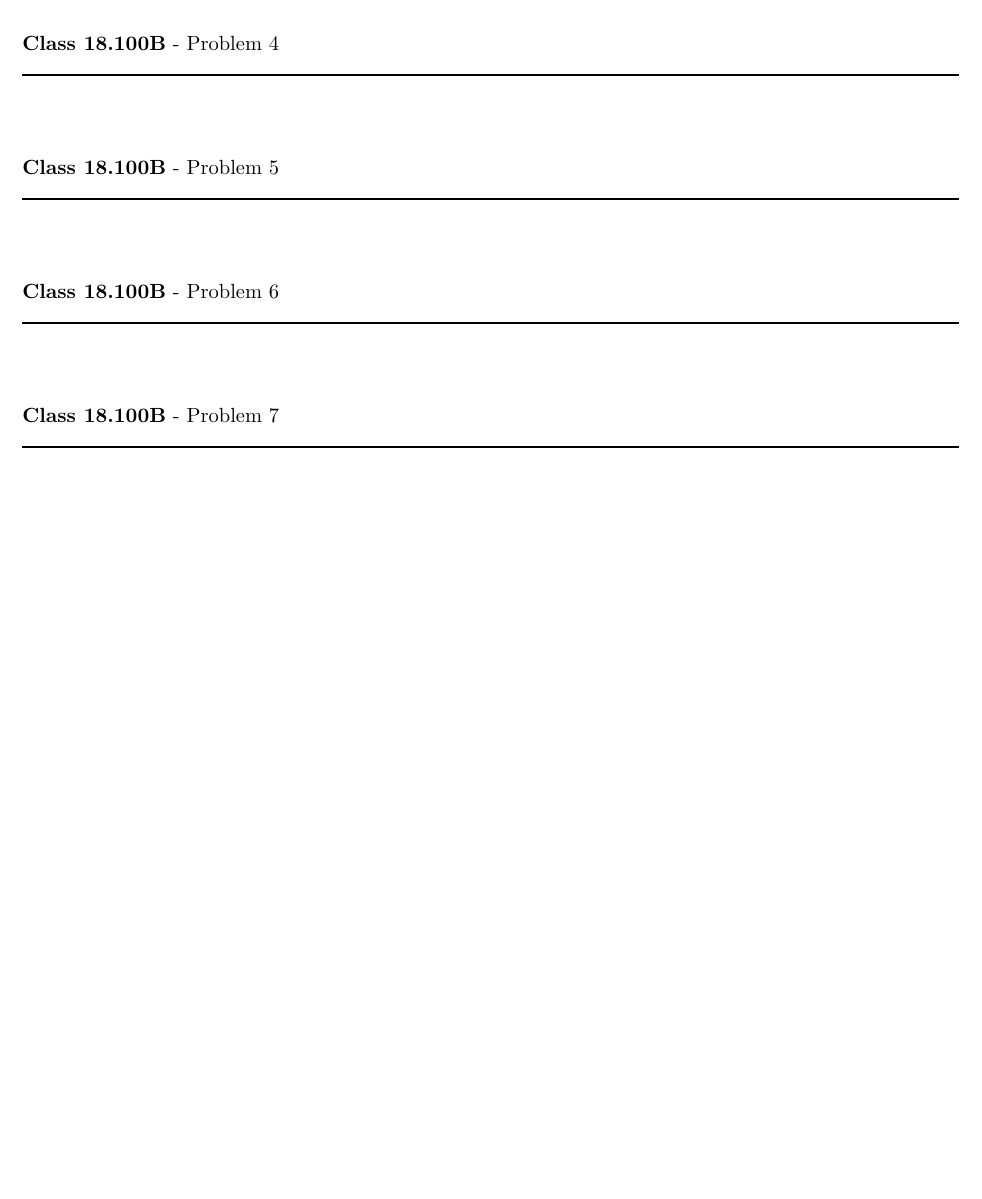
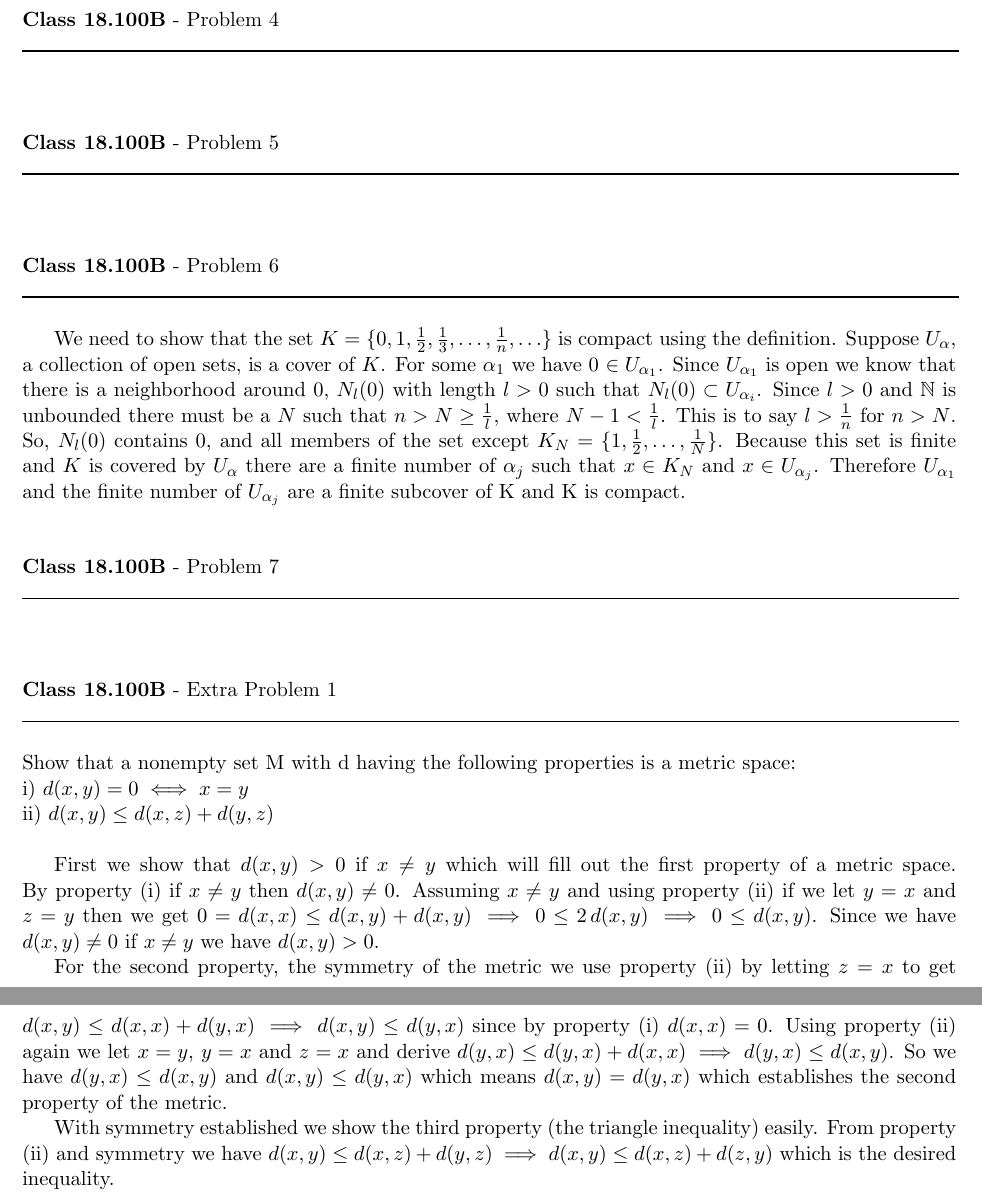
Before and after one commit to documentHouse/RealAnalysisAssignment3, a LaTeX problem sheet (Assignment3.tex): part of page 3 of 3 before the commit and two parts of pages 3 and 4 of 4 after it, the two joined at a grey line, cut so that both start at the same text, the shorter picture padded with empty space. Compiled offline with LaTeX, dvips and Ghostscript.

Commit message:
Finished problem 6 and did one of the extra problems

```diff
--- a/Assignment3.tex
+++ b/Assignment3.tex
@@ -121,6 +121,7 @@ This completes the demonstration of the third property of the metric.
 \rule{500pt}{1pt}\\
 \end{flushleft}
 
+We need to show that the set $K = \{ 0,1,\frac{1}{2}, \frac{1}{3}, \ldots, \frac{1}{n}, \ldots \}$ is compact using the definition. Suppose $U_\alpha$, a collection of open sets, is a cover of $K$. For some $\alpha_1$ we have 0 $\in U_{\alpha_1}$. Since $U_{\alpha_1}$ is open we know that there is  a neighborhood around 0, $N_l(0)$ with length $l > 0$ such that $N_l(0) \subset U_{\alpha_i}$. Since $l > 0$ and $\mathbb{N}$ is unbounded there must be a $N$ such that $n > N \ge \frac{1}{l}$, where $N - 1 < \frac{1}{l}$. This is to say $l > \frac{1}{n}$ for $n > N$. So, $N_l(0)$ contains 0, and all members of the set except $K _N = \{1, \frac{1}{2}, \ldots, \frac{1}{N}\}$. Because this set is finite and $K$ is covered by $U_\alpha$ there are a finite number of $\alpha_j$ such that $x \in K_N$ and $x \in U_{\alpha_j}$.  Therefore $U_{\alpha_1}$ and the finite number of $U_{\alpha_j}$ are a finite subcover of K and K is compact.
 
 \vspace{15pt}
 \begin{flushleft}
@@ -128,5 +129,21 @@ This completes the demonstration of the third property of the metric.
 \rule{500pt}{1pt}\\
 \end{flushleft}
 
+%We would like to find a $\delta$ such that for any $x \in K$,  a compact subset of a metric space, the ball $B_\delta(x) \subset U_\alpha$ for some $U_\alpha \in \{U_\alpha\}_{\alpha \in I}$, an open cover of $K$.\\
+%\indent By hypothesis $\{U_\alpha\}_{\alpha \in I}$ is an open cover of K so for all $x \in K$ we have $x \in U_{\alpha_i}$ for some $i \in I$. Since each set in the open cover is open there is an open ball around $x, B(x)$,  such that $B(x) \subset U_{\alpha_i}$. Because there is an open ball around every member of $K$ this constitutes an open cover of $K$ as well. By the compactness of $K$ there is a finite subset of the open balls that cover the set, $\{ B_{\delta_1}(x_1), B_{\delta_2}(x_2), \ldots, B_{\delta_n}(x_n) \}$.
+
+\vspace{15pt}
+\begin{flushleft}
+\textbf{Class 18.100B} - Extra Problem 1\\
+\rule{500pt}{1pt}\\
+\end{flushleft}
+Show that a nonempty set M with d having the following properties is a metric space: \\
+i) $d(x,y) = 0 \iff x = y$\\
+ii) $d(x,y) \le d(x,z) + d(y,z)$ \\ \newline
+\indent First we show that $d(x,y) > 0$ if $x \neq y$ which will fill out the first property of a metric space. By property (i) if $x \neq y$ then $d(x,y) \neq 0$. Assuming $x \neq y$ and using property (ii) if we let $y = x$ and $z = y$ then we get $0 = d(x,x) \le d(x,y) + d(x, y) \implies 0 \le 2 \,d(x,y) \implies 0 \le d(x,y)$. Since we have $d(x,y) \neq 0$ if $x \neq y$ we have $d(x,y) > 0$.\\
+\indent For the second property, the symmetry of the metric we use property (ii) by letting $z = x$ to get $d(x,y) \le d(x,x) + d(y,x) \implies d(x,y) \le d(y,x)$ since by property (i) $d(x,x) = 0$. Using property (ii) again we let $x = y$, $y = x$ and $z = x$ and derive $d(y,x) \le d(y,x) + d(x,x) \implies d(y,x) \le d(x,y)$. So we have $d(y,x) \le d(x,y)$ and $d(x,y) \le d(y,x)$ which means $d(x,y) = d(y,x)$ which establishes the second property of the metric.\\
+\indent With symmetry established we show the third property (the triangle inequality) easily. From property (ii) and symmetry we have $d(x,y) \le d(x,z) + d(y,z) \implies d(x,y) \le d(x,z) + d(z,y)$ which is the desired inequality.
+
+
 
 \end{document}
```
